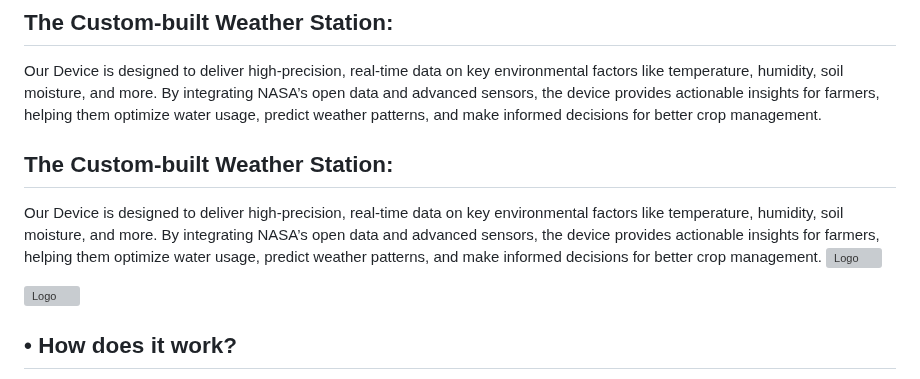
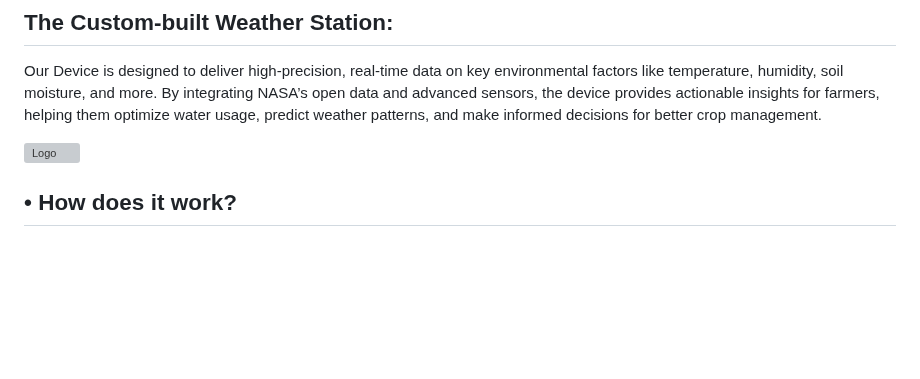
Before and after one commit to akrambel/AgriSense, a Markdown page: README.md, the part around the change. GitHub-like rendering; blank space fills up the shorter version; grey boxes are pictures that could not be loaded.

```diff
--- a/README.md
+++ b/README.md
@@ -51,12 +51,6 @@ AgriSense is a platform that provides real-time data and predictive analytics to
 Our Device is designed to deliver high-precision, real-time data on key environmental factors like temperature, humidity, soil moisture, and more. By integrating NASA’s open data and advanced sensors, the device provides actionable insights for farmers, helping them optimize water usage, predict weather patterns, and make informed decisions for better crop management.
 
 
-## The Custom-built Weather Station:
-
-Our Device is designed to deliver high-precision, real-time data on key environmental factors like temperature, humidity, soil moisture, and more. By integrating NASA’s open data and advanced sensors, the device provides actionable insights for farmers, helping them optimize water usage, predict weather patterns, and make informed decisions for better crop management.
-![Logo](https://github.com/user-attachments/assets/5ae27f39-2843-40d6-b681-89f2b9a196b3)
-
-
 ![Logo](https://github.com/user-attachments/assets/99784c59-95b4-4561-a37e-9c7fcf4cac9c)
 
 
```
